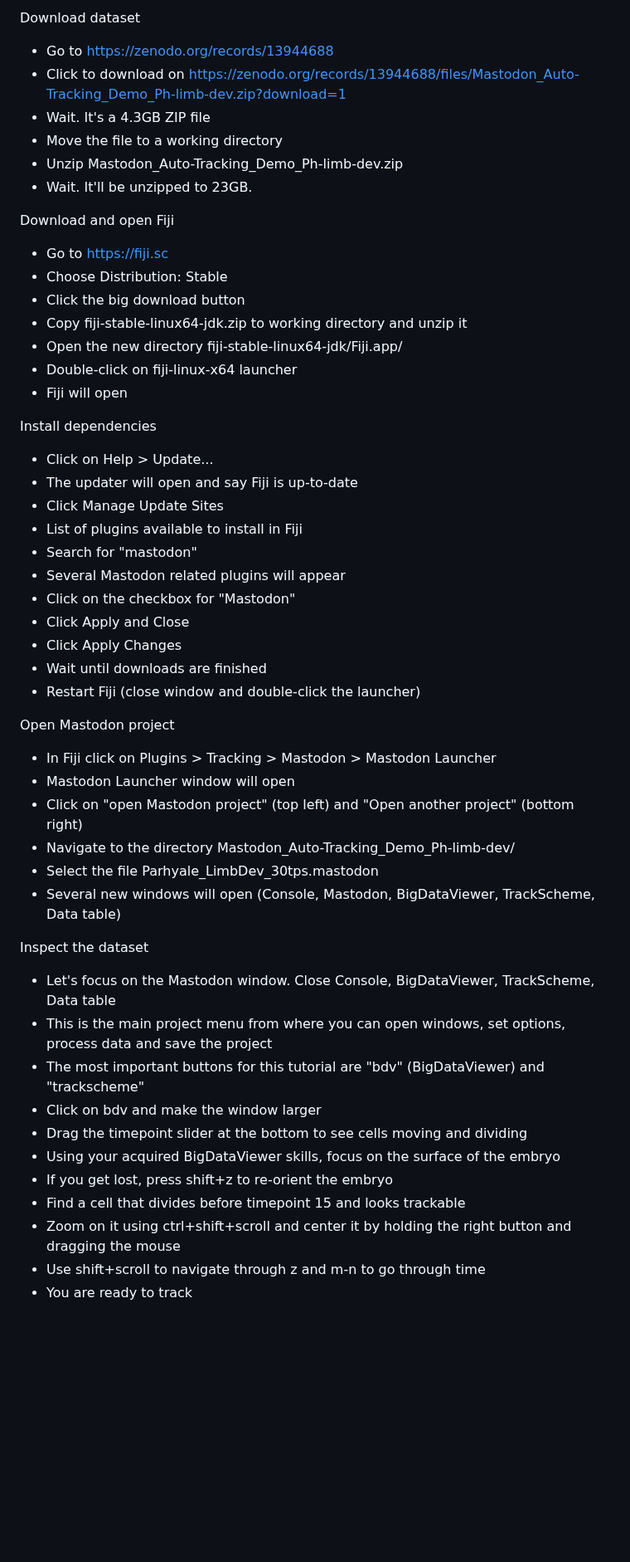
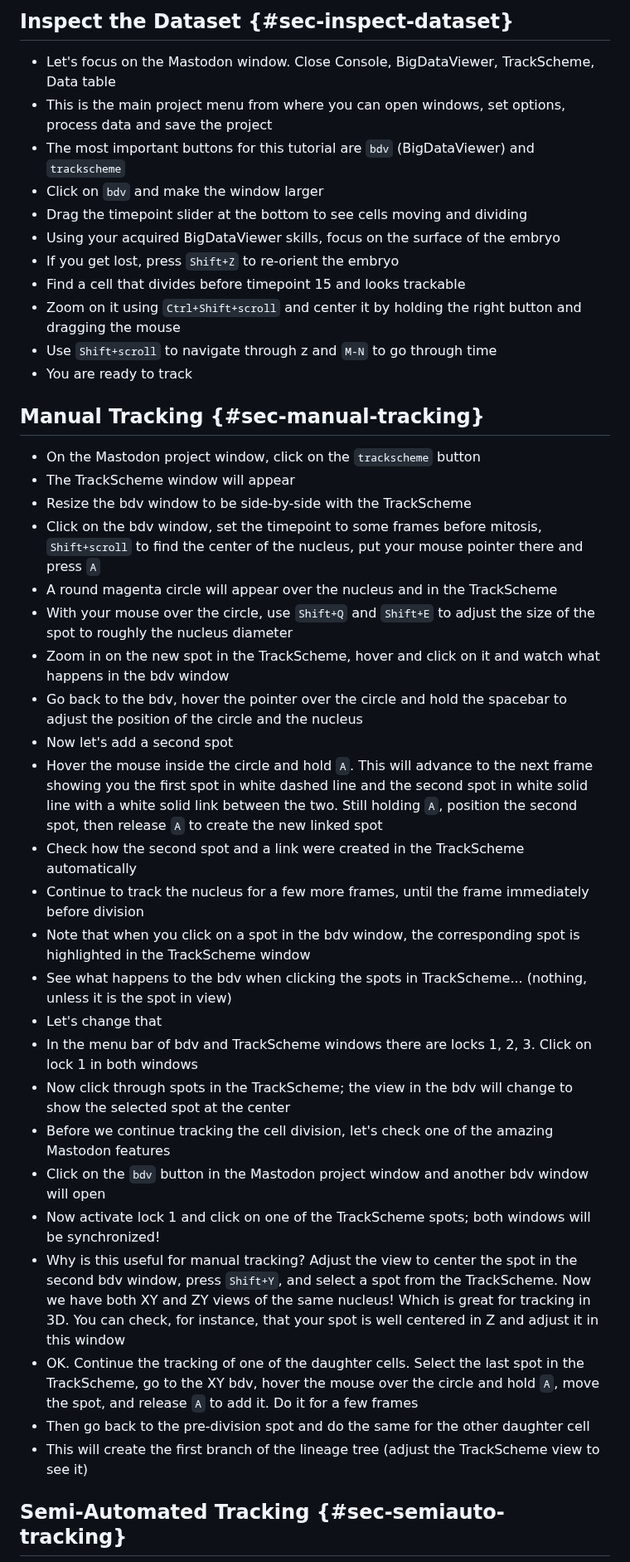
Before and after one commit to bruvellu/tracking-tutorial, a Markdown page: tracking-tutorial.md, the part around one of its changes. Shown at 83% size. Drawn GitHub-style; blank space fills up the shorter version.

```diff
--- a/tracking-tutorial.md
+++ b/tracking-tutorial.md
@@ -49,52 +87,44 @@ Start Fiji and install Mastodon.
 
-Download dataset
-* Go to https://zenodo.org/records/13944688
-* Click to download on https://zenodo.org/records/13944688/files/Mastodon_Auto-Tracking_Demo_Ph-limb-dev.zip?download=1
-* Wait. It's a 4.3GB ZIP file
-* Move the file to a working directory
-* Unzip Mastodon_Auto-Tracking_Demo_Ph-limb-dev.zip
-* Wait. It'll be unzipped to 23GB.
+## Inspect the Dataset {#sec-inspect-dataset}
 
-Download and open Fiji
-* Go to https://fiji.sc
-* Choose Distribution: Stable
-* Click the big download button
-* Copy fiji-stable-linux64-jdk.zip to working directory and unzip it
-* Open the new directory fiji-stable-linux64-jdk/Fiji.app/
-* Double-click on fiji-linux-x64 launcher
-* Fiji will open
+- Let's focus on the Mastodon window. Close Console, BigDataViewer, TrackScheme, Data table
+- This is the main project menu from where you can open windows, set options, process data and save the project
+- The most important buttons for this tutorial are `bdv` (BigDataViewer) and `trackscheme`
+- Click on `bdv` and make the window larger
+- Drag the timepoint slider at the bottom to see cells moving and dividing
+- Using your acquired BigDataViewer skills, focus on the surface of the embryo
+- If you get lost, press `Shift+Z` to re-orient the embryo
+- Find a cell that divides before timepoint 15 and looks trackable
+- Zoom on it using `Ctrl+Shift+scroll` and center it by holding the right button and dragging the mouse
+- Use `Shift+scroll` to navigate through z and `M-N` to go through time
+- You are ready to track
 
-Install dependencies
-* Click on Help > Update...
-* The updater will open and say Fiji is up-to-date
-* Click Manage Update Sites
-* List of plugins available to install in Fiji
-* Search for "mastodon"
-* Several Mastodon related plugins will appear
-* Click on the checkbox for "Mastodon"
-* Click Apply and Close
-* Click Apply Changes
-* Wait until downloads are finished
-* Restart Fiji (close window and double-click the launcher)
+## Manual Tracking {#sec-manual-tracking}
 
-Open Mastodon project
-* In Fiji click on Plugins > Tracking > Mastodon > Mastodon Launcher
-* Mastodon Launcher window will open
-* Click on "open Mastodon project" (top left) and "Open another project" (bottom right)
-* Navigate to the directory Mastodon_Auto-Tracking_Demo_Ph-limb-dev/
-* Select the file Parhyale_LimbDev_30tps.mastodon
-* Several new windows will open (Console, Mastodon, BigDataViewer, TrackScheme, Data table)
+- On the Mastodon project window, click on the `trackscheme` button
+- The TrackScheme window will appear
+- Resize the bdv window to be side-by-side with the TrackScheme
+- Click on the bdv window, set the timepoint to some frames before mitosis, `Shift+scroll` to find the center of the nucleus, put your mouse pointer there and press `A`
+- A round magenta circle will appear over the nucleus and in the TrackScheme
+- With your mouse over the circle, use `Shift+Q` and `Shift+E` to adjust the size of the spot to roughly the nucleus diameter
+- Zoom in on the new spot in the TrackScheme, hover and click on it and watch what happens in the bdv window
+- Go back to the bdv, hover the pointer over the circle and hold the spacebar to adjust the position of the circle and the nucleus
+- Now let's add a second spot
+- Hover the mouse inside the circle and hold `A`. This will advance to the next frame showing you the first spot in white dashed line and the second spot in white solid line with a white solid link between the two. Still holding `A`, position the second spot, then release `A` to create the new linked spot
+- Check how the second spot and a link were created in the TrackScheme automatically
+- Continue to track the nucleus for a few more frames, until the frame immediately before division
+- Note that when you click on a spot in the bdv window, the corresponding spot is highlighted in the TrackScheme window
+- See what happens to the bdv when clicking the spots in TrackScheme... (nothing, unless it is the spot in view)
+- Let's change that
+- In the menu bar of bdv and TrackScheme windows there are locks 1, 2, 3. Click on lock 1 in both windows
+- Now click through spots in the TrackScheme; the view in the bdv will change to show the selected spot at the center
+- Before we continue tracking the cell division, let's check one of the amazing Mastodon features
+- Click on the `bdv` button in the Mastodon project window and another bdv window will open
+- Now activate lock 1 and click on one of the TrackScheme spots; both windows will be synchronized!
+- Why is this useful for manual tracking? Adjust the view to center the spot in the second bdv window, press `Shift+Y`, and select a spot from the TrackScheme. Now we have both XY and ZY views of the same nucleus! Which is great for tracking in 3D. You can check, for instance, that your spot is well centered in Z and adjust it in this window
+- OK. Continue the tracking of one of the daughter cells. Select the last spot in the TrackScheme, go to the XY bdv, hover the mouse over the circle and hold `A`, move the spot, and release `A` to add it. Do it for a few frames
+- Then go back to the pre-division spot and do the same for the other daughter cell
+- This will create the first branch of the lineage tree (adjust the TrackScheme view to see it)
 
-Inspect the dataset
-* Let's focus on the Mastodon window. Close Console, BigDataViewer, TrackScheme, Data table
-* This is the main project menu from where you can open windows, set options, process data and save the project
-* The most important buttons for this tutorial are "bdv" (BigDataViewer) and "trackscheme"
-* Click on bdv and make the window larger
-* Drag the timepoint slider at the bottom to see cells moving and dividing
-* Using your acquired BigDataViewer skills, focus on the surface of the embryo
-* If you get lost, press shift+z to re-orient the embryo
-* Find a cell that divides before timepoint 15 and looks trackable
-* Zoom on it using ctrl+shift+scroll and center it by holding the right button and dragging the mouse
-* Use shift+scroll to navigate through z and m-n to go through time
-* You are ready to track
+## Semi-Automated Tracking {#sec-semiauto-tracking}
 
```
Also changed, not shown: other parts of tracking-tutorial.md (+103 -89 lines).
